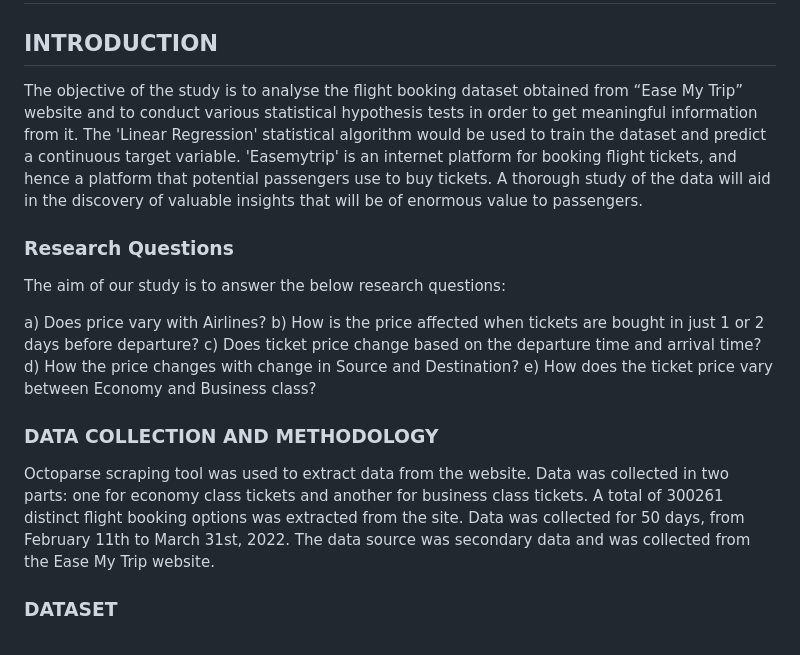
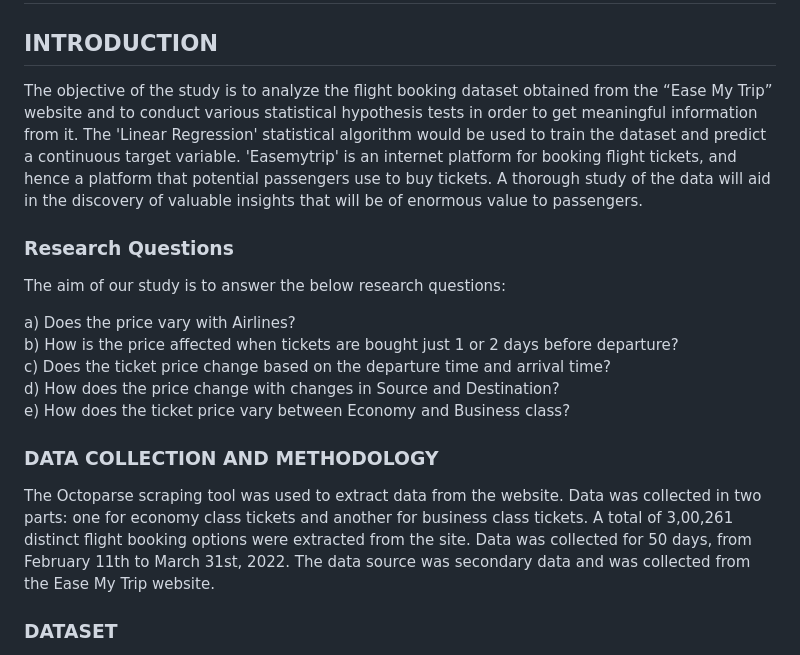
Before and after one commit to SayamAlt/Flight-Price-Prediction, a Markdown page: README.md, the part around the change. GitHub-like rendering.

```diff
--- a/README.md
+++ b/README.md
@@ -2,21 +2,21 @@
 
 ## INTRODUCTION
 
-The objective of the study is to analyse the flight booking dataset obtained from “Ease My Trip” website and to conduct various statistical hypothesis tests in order to get meaningful information from it. The 'Linear Regression' statistical algorithm would be used to train the dataset and predict a continuous target variable. 'Easemytrip' is an internet platform for booking flight tickets, and hence a platform that potential passengers use to buy tickets. A thorough study of the data will aid in the discovery of valuable insights that will be of enormous value to passengers.
+The objective of the study is to analyze the flight booking dataset obtained from the “Ease My Trip” website and to conduct various statistical hypothesis tests in order to get meaningful information from it. The 'Linear Regression' statistical algorithm would be used to train the dataset and predict a continuous target variable. 'Easemytrip' is an internet platform for booking flight tickets, and hence a platform that potential passengers use to buy tickets. A thorough study of the data will aid in the discovery of valuable insights that will be of enormous value to passengers.
 
 ### Research Questions
 
 The aim of our study is to answer the below research questions:
 
-a) Does price vary with Airlines?
-b) How is the price affected when tickets are bought in just 1 or 2 days before departure?
-c) Does ticket price change based on the departure time and arrival time?
-d) How the price changes with change in Source and Destination?
+a) Does the price vary with Airlines? <br>
+b) How is the price affected when tickets are bought just 1 or 2 days before departure? <br>
+c) Does the ticket price change based on the departure time and arrival time? <br>
+d) How does the price change with changes in Source and Destination? <br>
 e) How does the ticket price vary between Economy and Business class?
 
 ### DATA COLLECTION AND METHODOLOGY
 
-Octoparse scraping tool was used to extract data from the website. Data was collected in two parts: one for economy class tickets and another for business class tickets. A total of 300261 distinct flight booking options was extracted from the site. Data was collected for 50 days, from February 11th to March 31st, 2022.
+The Octoparse scraping tool was used to extract data from the website. Data was collected in two parts: one for economy class tickets and another for business class tickets. A total of 3,00,261 distinct flight booking options were extracted from the site. Data was collected for 50 days, from February 11th to March 31st, 2022.
 The data source was secondary data and was collected from the Ease My Trip website.
 
 ### DATASET
```
